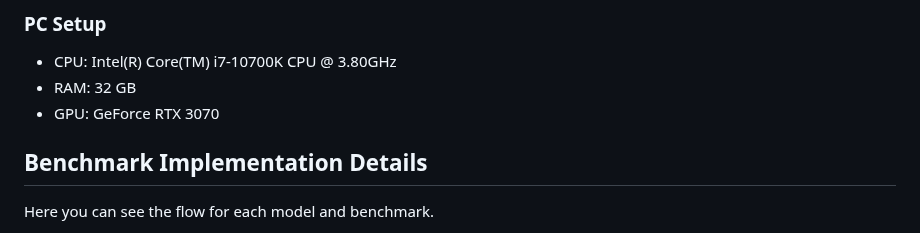
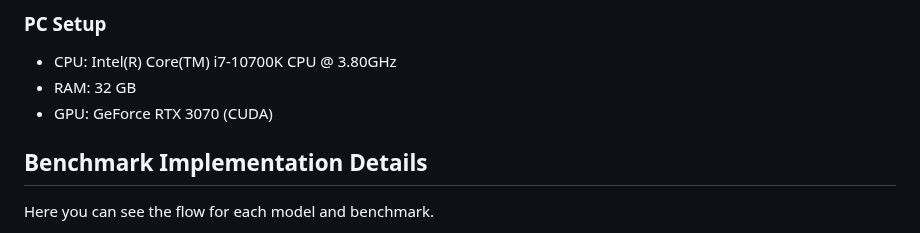
Before and after one commit to DimaBir/ResNetTensorRT, a Markdown page: README.md, the part around the change. Rendered like a GitHub page.

```diff
--- a/README.md
+++ b/README.md
@@ -118,7 +118,7 @@ Here is an example of the input image to run predictions and benchmarks on:
 ### PC Setup
 - CPU: Intel(R) Core(TM) i7-10700K CPU @ 3.80GHz
 - RAM: 32 GB
-- GPU: GeForce RTX 3070
+- GPU: GeForce RTX 3070 (CUDA)
 
 ## Benchmark Implementation Details
 Here you can see the flow for each model and benchmark.
```
